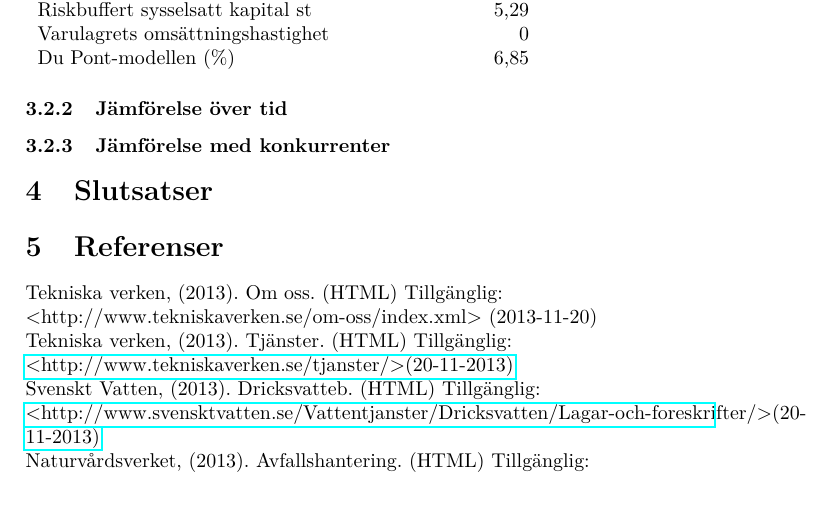
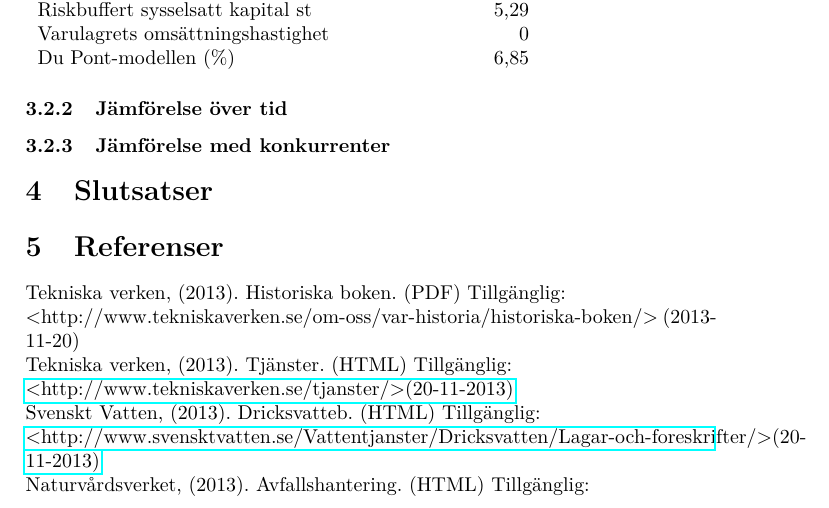
Before and after one commit to noraply/TEAE01, a LaTeX document (rapport/TEAE01_rapport.tex): part of page 5 of 6, cut so that both start at the same text. Compiled offline with pdfLaTeX.

Commit message:
ändrade historia länk

```diff
--- a/rapport/TEAE01_rapport.tex
+++ b/rapport/TEAE01_rapport.tex
@@ -172,8 +172,8 @@
 %%
 %% Vi bör bestämma om vi ska länka varje enskild liten del av hemsidan eller
 %% bara referera till deras ``Om oss''
-Tekniska verken, (2013). Om oss. (HTML) Tillgänglig: \newline
-<http://www.tekniskaverken.se/om-oss/index.xml> (2013-11-20)\\
+Tekniska verken, (2013). Historiska boken. (PDF) Tillgänglig: \newline
+<http://www.tekniskaverken.se/om-oss/var-historia/historiska-boken/> (2013-11-20)\\
 Tekniska verken, (2013). Tjänster. (HTML) Tillgänglig: \\
 \hyperref{http://www.tekniskaverken.se/tjanster/}{}{}{<http://www.tekniskaverken.se/tjanster/>(20-11-2013)}\\
 Svenskt Vatten, (2013). Dricksvatteb. (HTML) Tillgänglig: \\
```
